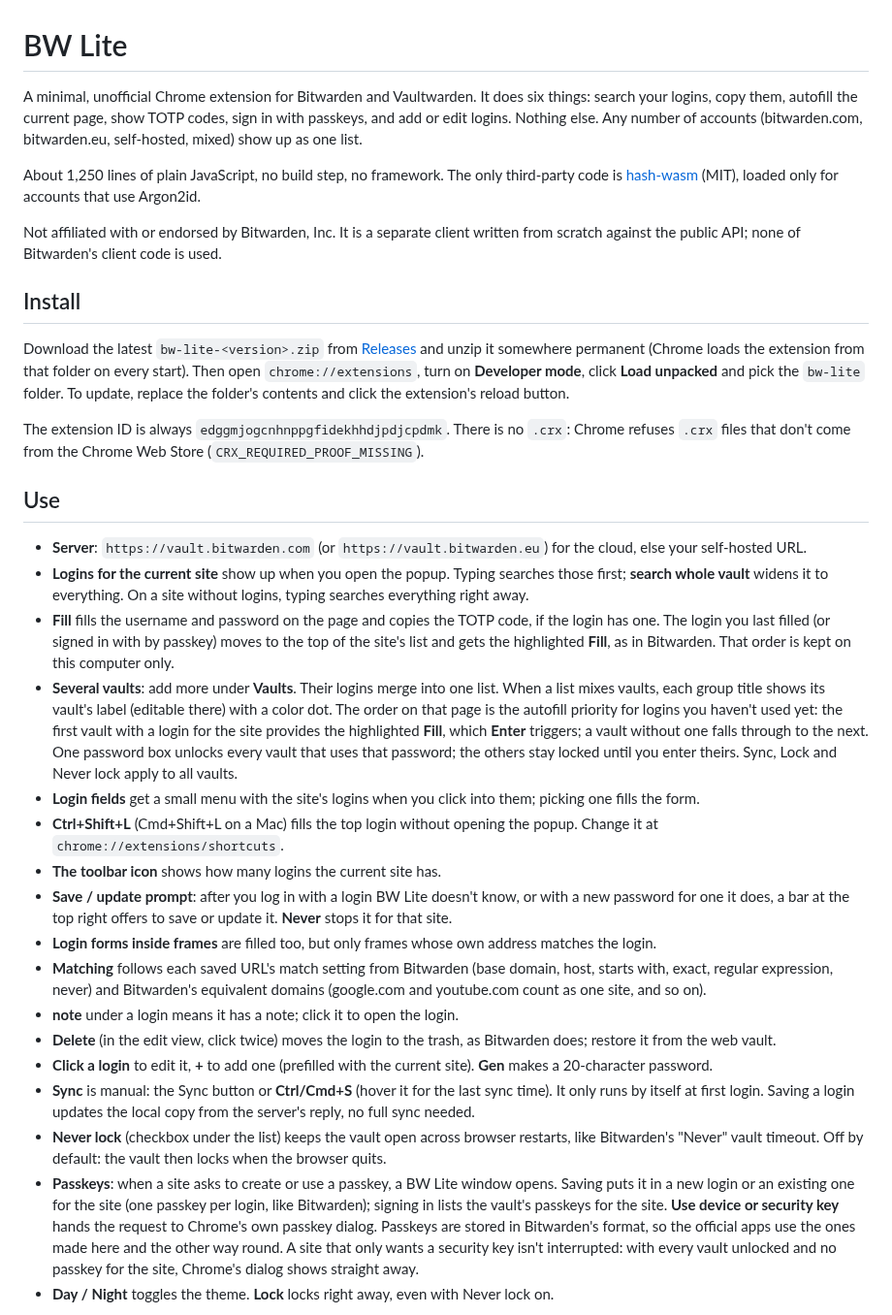
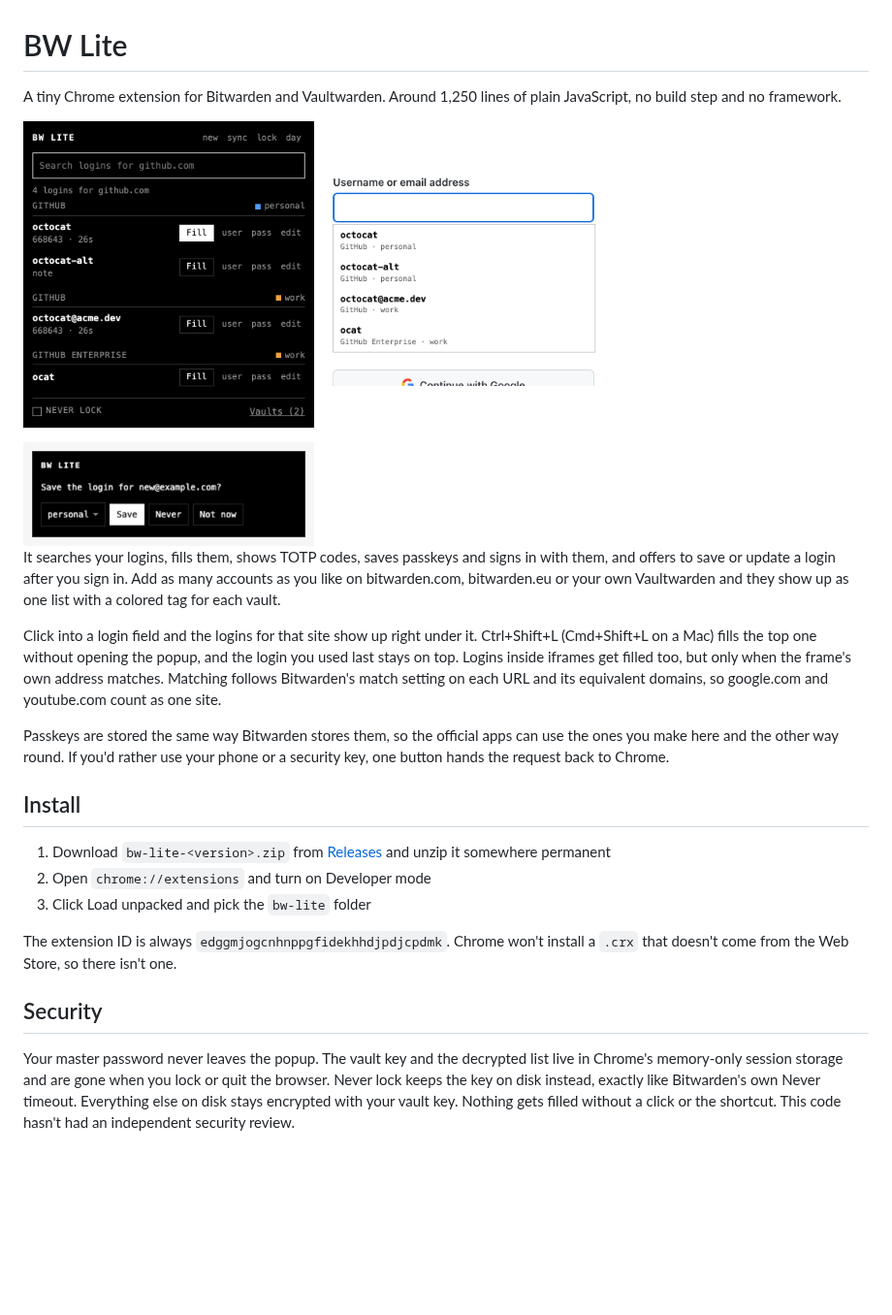
Before and after one commit to yowmamasita/bw-lite, a Markdown page: README.md, the part around one of its changes. Shown at 97% size. Drawn GitHub-style; pictures changed too: screenshots/menu.png (added), screenshots/popup.png (added), screenshots/save.png (added); blank space fills up the shorter version.

Commit message:
Short README with screenshots; field menu also opens on autofocused fields; select arrow

```diff
--- a/README.md
+++ b/README.md
@@ -1,59 +1,28 @@
 # BW Lite
 
-A minimal, unofficial Chrome extension for Bitwarden and Vaultwarden. It does six things: search your logins, copy
-them, autofill the current page, show TOTP codes, sign in with passkeys, and add or edit logins. Nothing else. Any number of accounts
-(bitwarden.com, bitwarden.eu, self-hosted, mixed) show up as one list.
+A tiny Chrome extension for Bitwarden and Vaultwarden. Around 1,250 lines of plain JavaScript, no build step and no framework.
 
-About 1,250 lines of plain JavaScript, no build step, no framework. The only third-party code is
-[hash-wasm](https://github.com/Daninet/hash-wasm) (MIT), loaded only for accounts that use Argon2id.
+<p>
+  <img src="screenshots/popup.png" width="300" alt="Popup with logins for github.com from two vaults">
+  <img src="screenshots/menu.png" width="300" alt="Login menu under the username field on github.com">
+</p>
+<img src="screenshots/save.png" width="300" alt="Bar offering to save a new login">
 
-Not affiliated with or endorsed by Bitwarden, Inc. It is a separate client written from scratch against the public
-API; none of Bitwarden's client code is used.
+It searches your logins, fills them, shows TOTP codes, saves passkeys and signs in with them, and offers to save or update a login after you sign in. Add as many accounts as you like on bitwarden.com, bitwarden.eu or your own Vaultwarden and they show up as one list with a colored tag for each vault.
+
+Click into a login field and the logins for that site show up right under it. Ctrl+Shift+L (Cmd+Shift+L on a Mac) fills the top one without opening the popup, and the login you used last stays on top. Logins inside iframes get filled too, but only when the frame's own address matches. Matching follows Bitwarden's match setting on each URL and its equivalent domains, so google.com and youtube.com count as one site.
+
+Passkeys are stored the same way Bitwarden stores them, so the official apps can use the ones you make here and the other way round. If you'd rather use your phone or a security key, one button hands the request back to Chrome.
 
 ## Install
 
-Download the latest `bw-lite-<version>.zip` from [Releases](https://github.com/yowmamasita/bw-lite/releases) and unzip
-it somewhere permanent (Chrome loads the extension from that folder on every start). Then open `chrome://extensions`,
-turn on **Developer mode**, click **Load unpacked** and pick the `bw-lite` folder. To update, replace the folder's
-contents and click the extension's reload button.
+1. Download `bw-lite-<version>.zip` from [Releases](https://github.com/yowmamasita/bw-lite/releases) and unzip it somewhere permanent
+2. Open `chrome://extensions` and turn on Developer mode
+3. Click Load unpacked and pick the `bw-lite` folder
 
-The extension ID is always `edggmjogcnhnppgfidekhhdjpdjcpdmk`. There is no `.crx`: Chrome refuses `.crx` files that
-don't come from the Chrome Web Store (`CRX_REQUIRED_PROOF_MISSING`).
+The extension ID is always `edggmjogcnhnppgfidekhhdjpdjcpdmk`. Chrome won't install a `.crx` that doesn't come from the Web Store, so there isn't one.
 
-## Use
+## Security
 
-- **Server**: `https://vault.bitwarden.com` (or `https://vault.bitwarden.eu`) for the cloud, else your self-hosted URL.
-- **Logins for the current site** show up when you open the popup. Typing searches those first; **search whole vault**
-  widens it to everything. On a site without logins, typing searches everything right away.
-- **Fill** fills the username and password on the page and copies the TOTP code, if the login has one. The login you
-  last filled (or signed in with by passkey) moves to the top of the site's list and gets the highlighted **Fill**, as
-  in Bitwarden. That order is kept on this computer only.
-- **Several vaults**: add more under **Vaults**. Their logins merge into one list. When a list mixes vaults, each group title shows its vault's label (editable
-  there) with a color dot. The order on that page is the autofill priority for logins you haven't used yet: the first vault with a login for the site provides
-  the highlighted **Fill**, which **Enter** triggers; a vault without one falls through to the next. One password box
-  unlocks every vault that uses that password; the others stay locked until you enter theirs. Sync, Lock and Never lock
-  apply to all vaults.
-- **Login fields** get a small menu with the site's logins when you click into them; picking one fills the form.
-- **Ctrl+Shift+L** (Cmd+Shift+L on a Mac) fills the top login without opening the popup. Change it at
-  `chrome://extensions/shortcuts`.
-- **The toolbar icon** shows how many logins the current site has.
-- **Save / update prompt**: after you log in with a login BW Lite doesn't know, or with a new password for one it does,
-  a bar at the top right offers to save or update it. **Never** stops it for that site.
-- **Login forms inside frames** are filled too, but only frames whose own address matches the login.
-- **Matching** follows each saved URL's match setting from Bitwarden (base domain, host, starts with, exact, regular
-  expression, never) and Bitwarden's equivalent domains (google.com and youtube.com count as one site, and so on).
-- **note** under a login means it has a note; click it to open the login.
-- **Delete** (in the edit view, click twice) moves the login to the trash, as Bitwarden does; restore it from the web
-  vault.
-- **Click a login** to edit it, **+** to add one (prefilled with the current site). **Gen** makes a 20-character password.
-- **Sync** is manual: the Sync button or **Ctrl/Cmd+S** (hover it for the last sync time). It only runs by itself at
-  first login. Saving a login updates the local copy from the server's reply, no full sync needed.
-- **Never lock** (checkbox under the list) keeps the vault open across browser restarts, like Bitwarden's "Never"
-  vault timeout. Off by default: the vault then locks when the browser quits.
-- **Passkeys**: when a site asks to create or use a passkey, a BW Lite window opens. Saving puts it in a new login or an
-  existing one for the site (one passkey per login, like Bitwarden); signing in lists the vault's passkeys for the site.
-  **Use device or security key** hands the request to Chrome's own passkey dialog. Passkeys are stored in Bitwarden's
-  format, so the official apps use the ones made here and the other way round. A site that only wants a security key
-  isn't interrupted: with every vault unlocked and no passkey for the site, Chrome's dialog shows straight away.
-- **Day / Night** toggles the theme. **Lock** locks right away, even with Never lock on.
+Your master password never leaves the popup. The vault key and the decrypted list live in Chrome's memory-only session storage and are gone when you lock or quit the browser. Never lock keeps the key on disk instead, exactly like Bitwarden's own Never timeout. Everything else on disk stays encrypted with your vault key. Nothing gets filled without a click or the shortcut. This code hasn't had an independent security review.
 
```
Also changed, not shown: other parts of README.md (+4 -42 lines), 2 other files.
